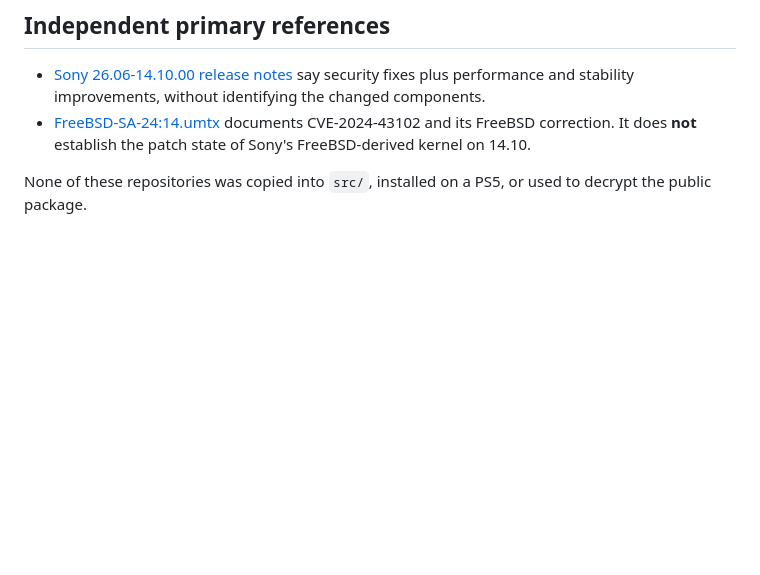
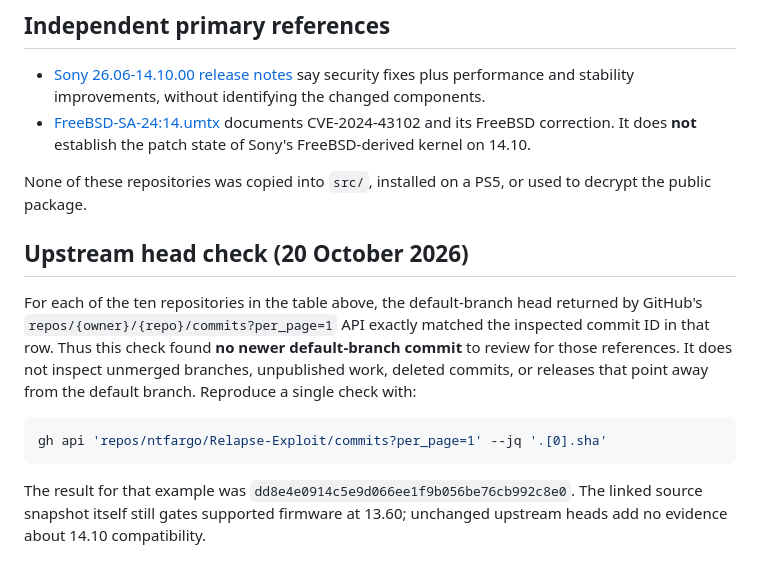
Before and after one commit to stark3y93/PS5-FW-14.10-Research, a Markdown page: notes/source-review.md, the part around the change. GitHub-like rendering; blank space fills up the shorter version.

````diff
--- a/notes/source-review.md
+++ b/notes/source-review.md
@@ -21,3 +21,20 @@ This is a review of **source repositories**, not an execution or endorsement of
 - [FreeBSD-SA-24:14.umtx](https://www.freebsd.org/security/advisories/FreeBSD-SA-24:14.umtx.asc) documents CVE-2024-43102 and its FreeBSD correction. It does **not** establish the patch state of Sony's FreeBSD-derived kernel on 14.10.
 
 None of these repositories was copied into `src/`, installed on a PS5, or used to decrypt the public package.
+
+## Upstream head check (20 October 2026)
+
+For each of the ten repositories in the table above, the default-branch head
+returned by GitHub's `repos/{owner}/{repo}/commits?per_page=1` API exactly
+matched the inspected commit ID in that row. Thus this check found **no newer
+default-branch commit** to review for those references. It does not inspect
+unmerged branches, unpublished work, deleted commits, or releases that point
+away from the default branch. Reproduce a single check with:
+
+```powershell
+gh api 'repos/ntfargo/Relapse-Exploit/commits?per_page=1' --jq '.[0].sha'
+```
+
+The result for that example was `dd8e4e0914c5e9d066ee1f9b056be76cb992c8e0`.
+The linked source snapshot itself still gates supported firmware at 13.60;
+unchanged upstream heads add no evidence about 14.10 compatibility.
````
Also changed, not shown: notes/comparison-matrix.md (+21 -0 lines).
